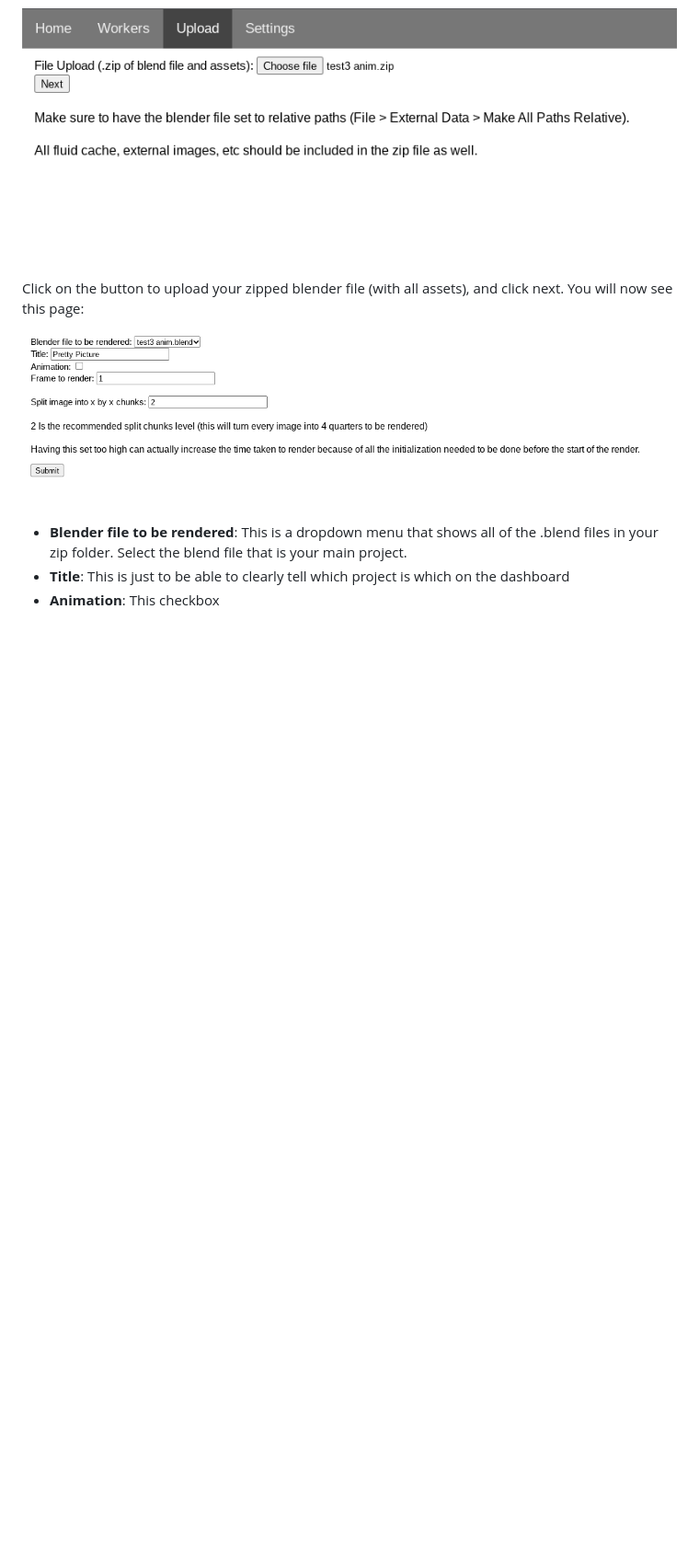
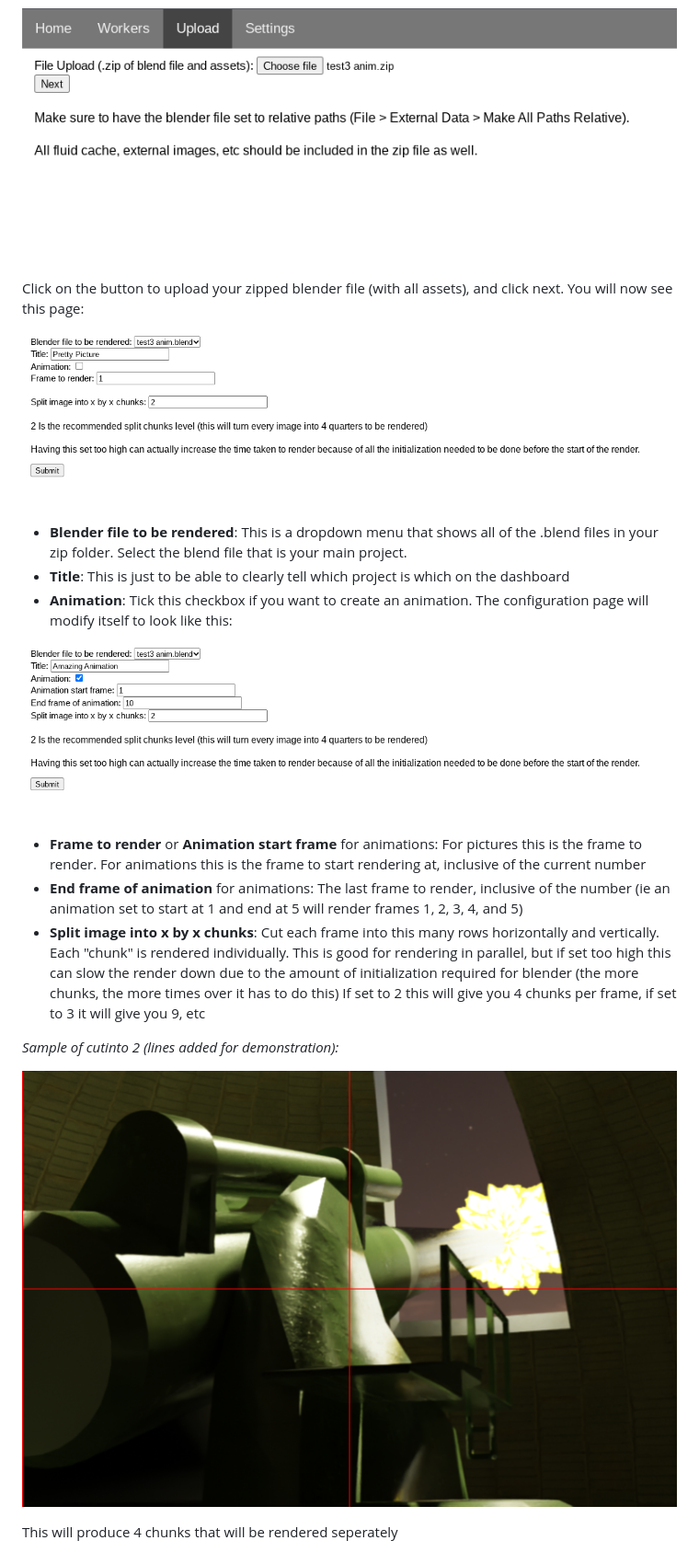
Before and after one commit to Arkanic/renderfarm, a Markdown page: doc/USAGE.md, the part around the change printed below. Shown: that part at 92% size. Rendered like a GitHub page; pictures changed too: doc/img/cutinto-2.png (added); blank space fills up the shorter version.

Commit message:
upload documentation

```diff
--- a/doc/USAGE.md
+++ b/doc/USAGE.md
@@ -89,4 +89,17 @@ Click on the button to upload your zipped blender file (with all assets), and cl
 
 - **Blender file to be rendered**: This is a dropdown menu that shows all of the .blend files in your zip folder. Select the blend file that is your main project.
 - **Title**: This is just to be able to clearly tell which project is which on the dashboard
-- **Animation**: This checkbox
+- **Animation**: Tick this checkbox if you want to create an animation. The configuration page will modify itself to look like this:
+
+![dashboard upload configuration for an animation](./img/upload-animation.png)
+
+- **Frame to render** or **Animation start frame** for animations: For pictures this is the frame to render. For animations this is the frame to start rendering at, inclusive of the current number
+- **End frame of animation** for animations: The last frame to render, inclusive of the number (ie an animation set to start at 1 and end at 5 will render frames 1, 2, 3, 4, and 5)
+- **Split image into x by x chunks**: Cut each frame into this many rows horizontally and vertically. Each "chunk" is rendered individually. This is good for rendering in parallel, but if set too high this can slow the render down due to the amount of initialization required for blender (the more chunks, the more times over it has to do this) If set to 2 this will give you 4 chunks per frame, if set to 3 it will give you 9, etc
+
+*Sample of cutinto 2 (lines added for demonstration):*
+
+![a picture of a howitzer with a 2x2 grid applied over it](./img/cutinto-2.png)
+
+This will produce 4 chunks that will be rendered seperately
+
```
Also changed, not shown: other parts of doc/USAGE.md (+16 -1 lines), doc/img/cutinto-3.png (added).
